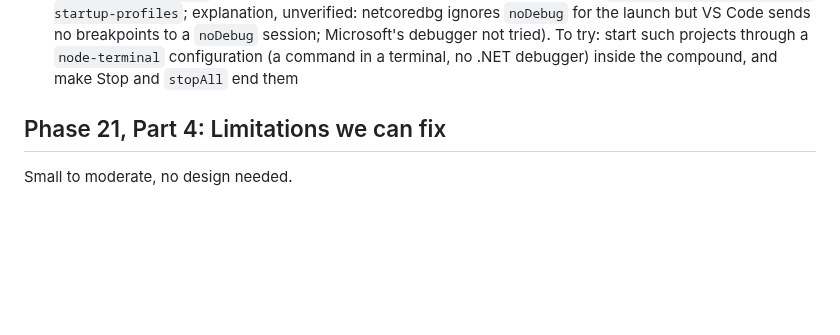
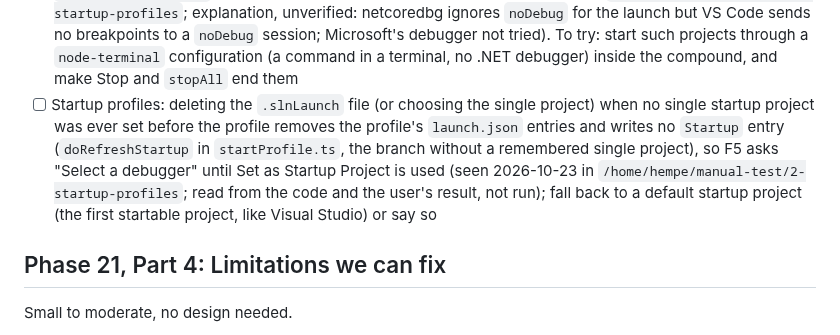
Before and after one commit to hempe/vscode-dot-studio, a Markdown page: docs/roadmap.md, the part around the change. GitHub-like rendering; blank space fills up the shorter version.

Commit message:
Roadmap: known bug, no startup entry after deleting a profile when no single project was set
Co-Authored-By: Claude Sonnet 5.5 <noreply@anthropic.com>

```diff
--- a/docs/roadmap.md
+++ b/docs/roadmap.md
@@ -22,6 +22,7 @@ Found along the way; fixed before the code review of Phase 22.
 - [ ] Central packages: after an edit in the NuGet manager the projects are possibly evaluated twice (the explicit re-evaluation plus the props and project file watchers); unverified, the CentralPackageWatchers have no debounce
 - [ ] Delete on a linked file deletes the real file, not just the link, and nothing in the confirmation says so: warn clearly and offer to remove only the link (a Remove Link command)
 - [ ] Startup profiles: a project with the action "Start without debugging" is attached to the debugger anyway with the C# extension of Open VSX (`muhammad-sammy.csharp`, netcoredbg) but gets no breakpoints: its `launch.json` entry has `noDebug: true`, `ps` showed a netcoredbg process for it, its own log said `Debugger.IsAttached` true, and its breakpoints never hit (seen 2026-10-23 in `/home/hempe/manual-test/2-startup-profiles`; explanation, unverified: netcoredbg ignores `noDebug` for the launch but VS Code sends no breakpoints to a `noDebug` session; Microsoft's debugger not tried). To try: start such projects through a `node-terminal` configuration (a command in a terminal, no .NET debugger) inside the compound, and make Stop and `stopAll` end them
+- [ ] Startup profiles: deleting the `.slnLaunch` file (or choosing the single project) when no single startup project was ever set before the profile removes the profile's `launch.json` entries and writes no `Startup` entry (`doRefreshStartup` in `startProfile.ts`, the branch without a remembered single project), so F5 asks "Select a debugger" until Set as Startup Project is used (seen 2026-10-23 in `/home/hempe/manual-test/2-startup-profiles`; read from the code and the user's result, not run); fall back to a default startup project (the first startable project, like Visual Studio) or say so
 
 ## Phase 21, Part 4: Limitations we can fix
 Small to moderate, no design needed.
```
